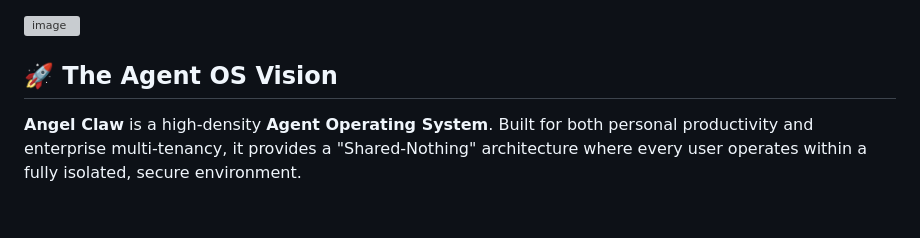
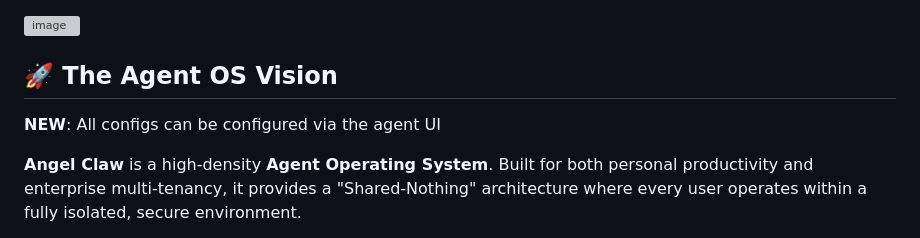
Before and after one commit to Abdur-rahmaanJ/angel-claw, a Markdown page: README.md, the part around the change. Drawn GitHub-style; blank space fills up the shorter version; grey boxes are pictures that could not be loaded.

```diff
--- a/README.md
+++ b/README.md
@@ -21,6 +21,8 @@
 <img width="1869" height="922" alt="image" src="https://github.com/user-attachments/assets/571d3650-4153-4a8f-b61f-52e4e75dfa6a" />
 
 ## 🚀 The Agent OS Vision
+
+**NEW**: All configs can be configured via the agent UI
 
 **Angel Claw** is a high-density **Agent Operating System**. Built for both personal productivity and enterprise multi-tenancy, it provides a "Shared-Nothing" architecture where every user operates within a fully isolated, secure environment.
 
```
